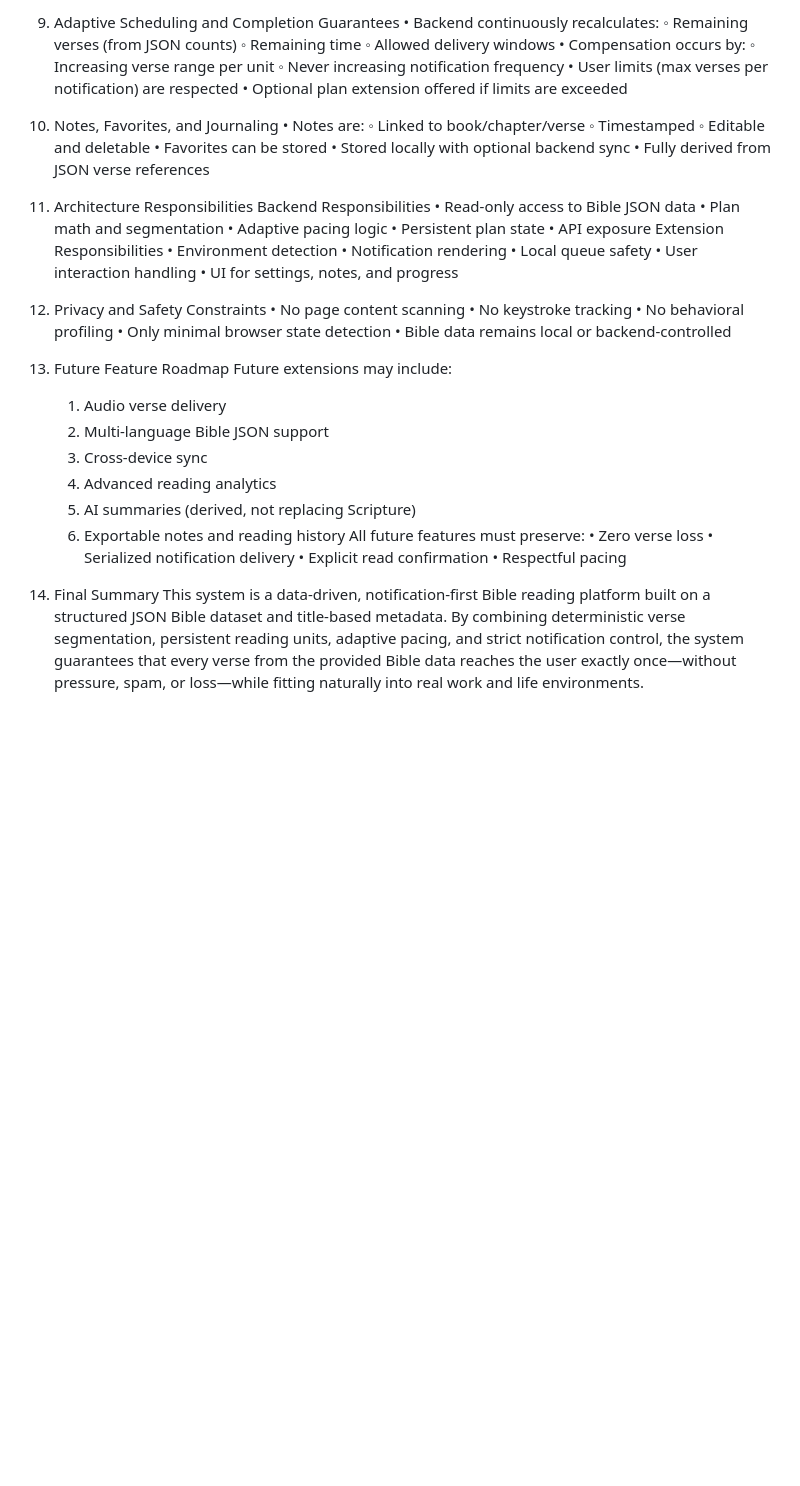
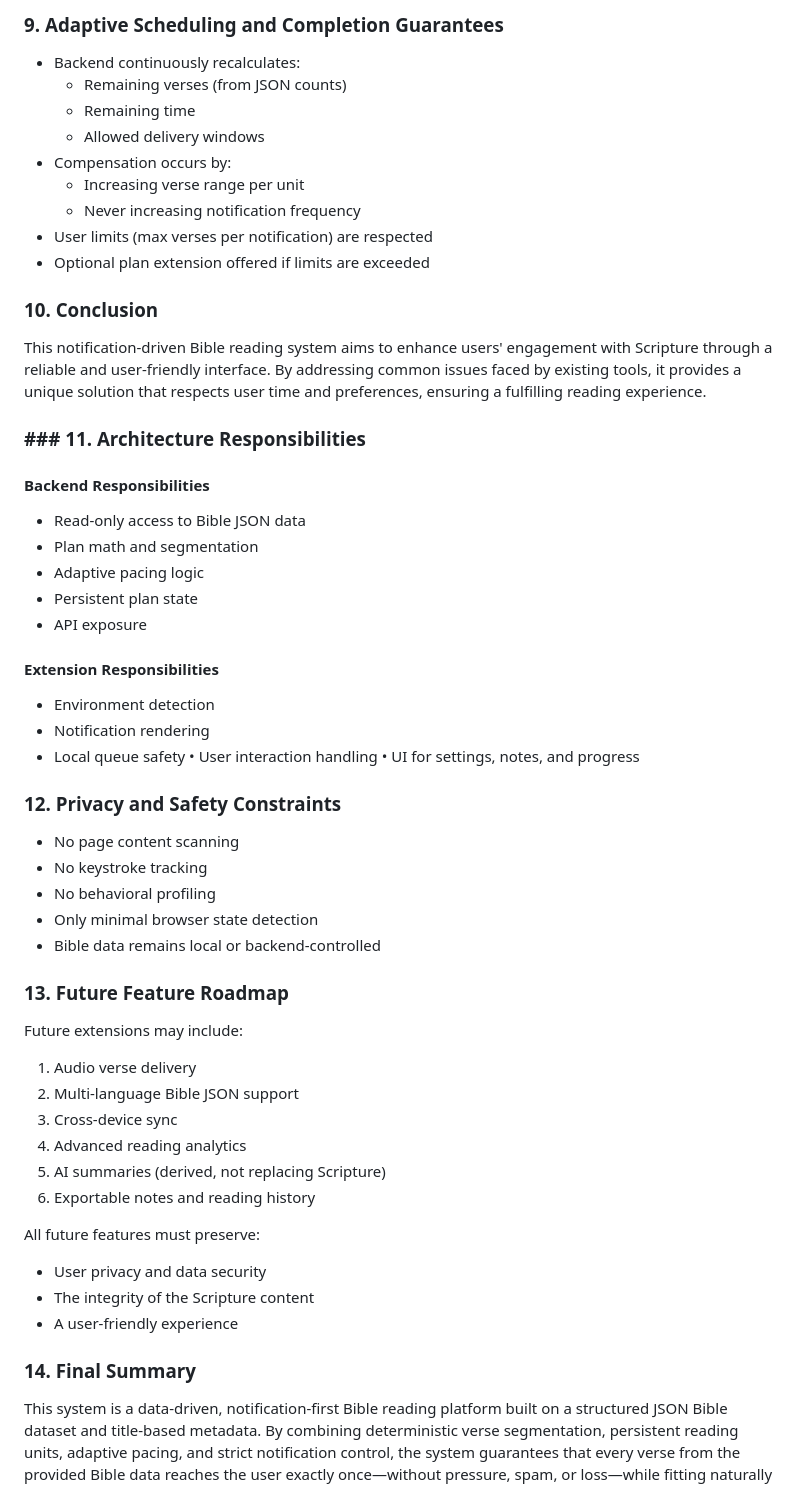
Before and after one commit to dagiteferi/read-Bible-from-browser-extension, a Markdown page: Discriptions/idea.md, the part around one of its changes. GitHub-like rendering; blank space fills up the shorter version.

Commit message:
added the discriptions

```diff
--- a/Discriptions/idea.md
+++ b/Discriptions/idea.md
@@ -146,58 +142,54 @@ After Resume
 
-9. Adaptive Scheduling and Completion Guarantees
-    • Backend continuously recalculates:
-        ◦ Remaining verses (from JSON counts)
-        ◦ Remaining time
-        ◦ Allowed delivery windows
-    • Compensation occurs by:
-        ◦ Increasing verse range per unit
-        ◦ Never increasing notification frequency
-    • User limits (max verses per notification) are respected
-    • Optional plan extension offered if limits are exceeded
+### 9. Adaptive Scheduling and Completion Guarantees
+- Backend continuously recalculates:
+    - Remaining verses (from JSON counts)
+    - Remaining time
+    - Allowed delivery windows
+- Compensation occurs by:
+    - Increasing verse range per unit
+    - Never increasing notification frequency
+- User limits (max verses per notification) are respected
+- Optional plan extension offered if limits are exceeded
 
-10. Notes, Favorites, and Journaling
-    • Notes are:
-        ◦ Linked to book/chapter/verse
-        ◦ Timestamped
-        ◦ Editable and deletable
-    • Favorites can be stored
-    • Stored locally with optional backend sync
-    • Fully derived from JSON verse references
+### 10. Conclusion
+This notification-driven Bible reading system aims to enhance users' engagement with Scripture through a reliable and user-friendly interface. By addressing common issues faced by existing tools, it provides a unique solution that respects user time and preferences, ensuring a fulfilling reading experience.
 
-11. Architecture Responsibilities
-Backend Responsibilities
-    • Read-only access to Bible JSON data
-    • Plan math and segmentation
-    • Adaptive pacing logic
-    • Persistent plan state
-    • API exposure
-Extension Responsibilities
-    • Environment detection
-    • Notification rendering
-    • Local queue safety
+### ### 11. Architecture Responsibilities
+
+#### Backend Responsibilities
+- Read-only access to Bible JSON data
+- Plan math and segmentation
+- Adaptive pacing logic
+- Persistent plan state
+- API exposure
+
+#### Extension Responsibilities
+- Environment detection
+- Notification rendering
+- Local queue safety
     • User interaction handling
     • UI for settings, notes, and progress
 
-12. Privacy and Safety Constraints
-    • No page content scanning
-    • No keystroke tracking
-    • No behavioral profiling
-    • Only minimal browser state detection
-    • Bible data remains local or backend-controlled
+### 12. Privacy and Safety Constraints
+- No page content scanning
+- No keystroke tracking
+- No behavioral profiling
+- Only minimal browser state detection
+- Bible data remains local or backend-controlled
 
-13. Future Feature Roadmap
+### 13. Future Feature Roadmap
 Future extensions may include:
-    1. Audio verse delivery
-    2. Multi-language Bible JSON support
-    3. Cross-device sync
-    4. Advanced reading analytics
-    5. AI summaries (derived, not replacing Scripture)
-    6. Exportable notes and reading history
+1. Audio verse delivery
+2. Multi-language Bible JSON support
+3. Cross-device sync
+4. Advanced reading analytics
+5. AI summaries (derived, not replacing Scripture)
+6. Exportable notes and reading history
+
 All future features must preserve:
-    • Zero verse loss
-    • Serialized notification delivery
-    • Explicit read confirmation
-    • Respectful pacing
+- User privacy and data security
+- The integrity of the Scripture content
+- A user-friendly experience
 
-14. Final Summary
+### 14. Final Summary
 This system is a data-driven, notification-first Bible reading platform built on a structured JSON Bible dataset and title-based metadata. By combining deterministic verse segmentation, persistent reading units, adaptive pacing, and strict notification control, the system guarantees that every verse from the provided Bible data reaches the user exactly once—without pressure, spam, or loss—while fitting naturally into real work and life environments.
```
Also changed, not shown: other parts of Discriptions/idea.md (+79 -58 lines).
